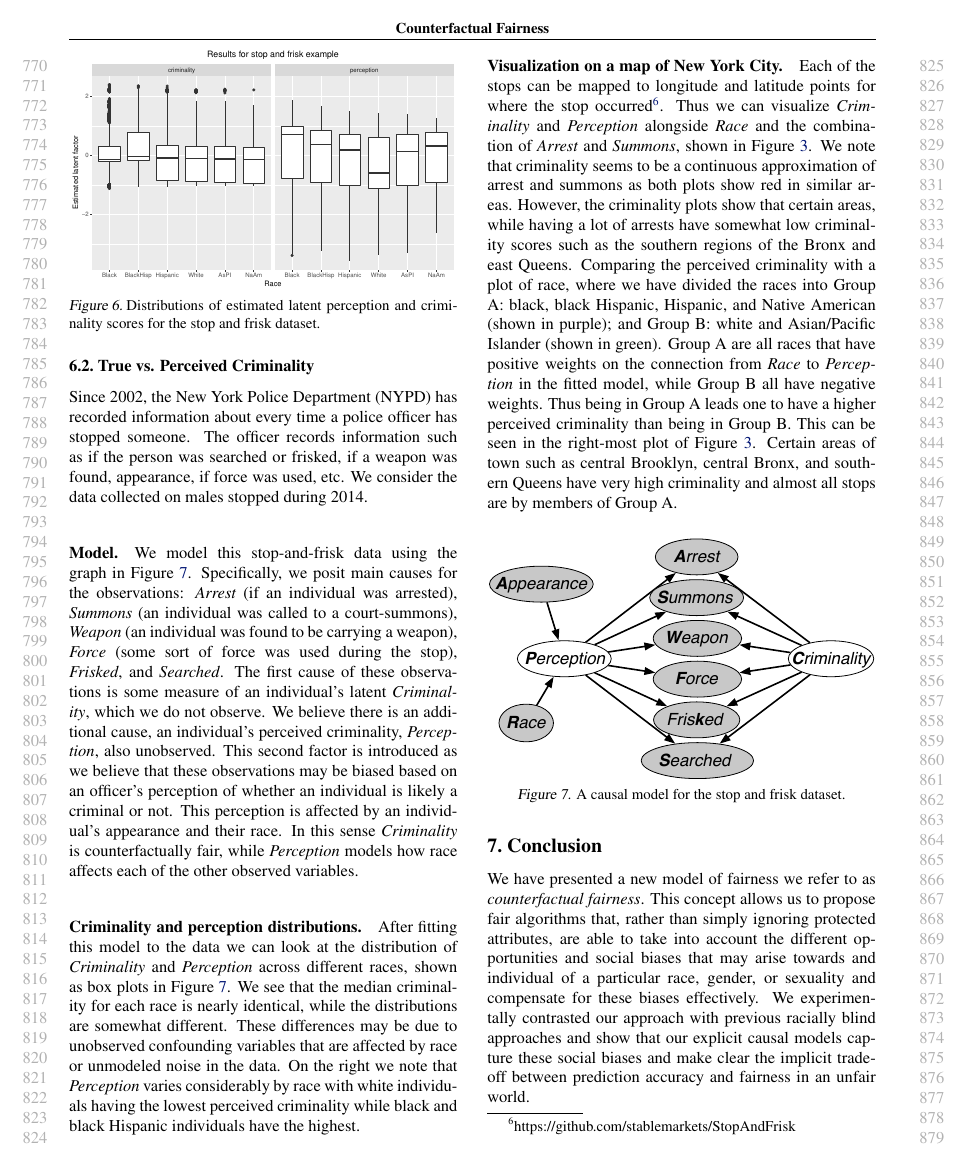
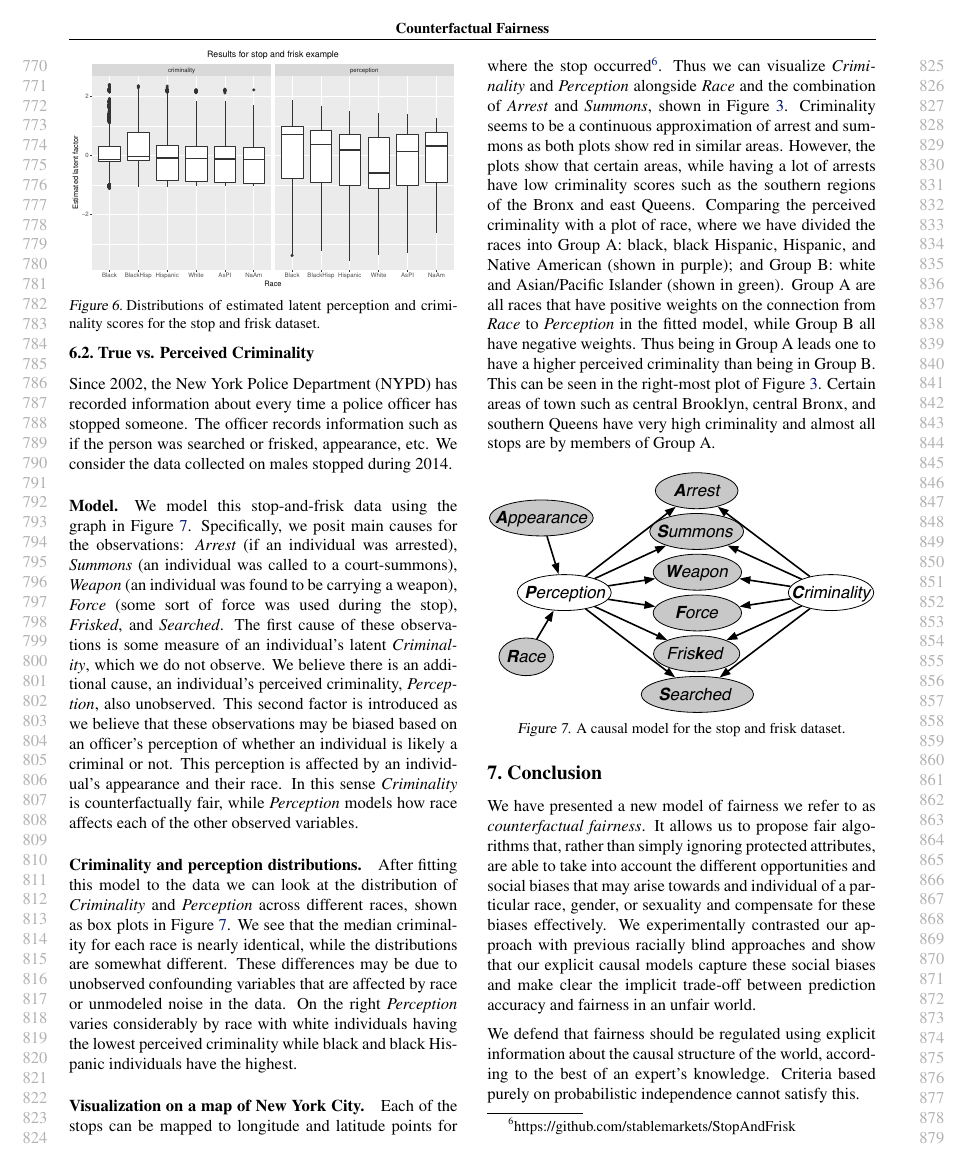
Before and after one commit to joftius/fairness, a LaTeX paper (writeup/ricardo_draft.tex, which reads writeup/experiments.tex): page 8 of 10. Compiled offline with pdfLaTeX.

Commit message:
8 pages bitches\!

```diff
--- a/writeup/experiments.tex
+++ b/writeup/experiments.tex
@@ -176,17 +176,19 @@ RMSE & 0.873 & 0.894 & 0.929 & 0.918 \\
 Since 2002, the New York Police Department (NYPD) has recorded
 information about every time a police officer has stopped someone. The
 officer records information such as if the person was searched or
-frisked, if a weapon was found, appearance, if force was used, etc. We
+frisked, % if a weapon was found,
+appearance, % if force was used,
+etc. We
 consider the data collected on males stopped during 2014. % We limit our analysis to looking at just males stopped as this accounts for more than $90\%$ of the data.
 
 \paragraph{Model.}
 We model this stop-and-frisk data using the graph in Figure~\ref{figure.stop_and_frisk}. Specifically, we posit main causes for the observations: \emph{Arrest} (if an individual was arrested), \emph{Summons} (an individual was called to a court-summons), \emph{Weapon} (an individual was found to be carrying a weapon), \emph{Force} (some sort of force was used during the stop), \emph{Frisked}, and \emph{Searched}. The first cause of these observations is some measure of an individual's latent \emph{Criminality}, which we do not observe. We believe there is an additional cause, an individual's perceived criminality, \emph{Perception}, also unobserved. This second factor is introduced as we believe that these observations may be biased based on an officer's perception of whether an individual is likely a criminal or not. This perception is affected by an individual's appearance and their race. In this sense \emph{Criminality} is counterfactually fair, while \emph{Perception} models how race affects each of the other observed variables.
 
 \paragraph{Criminality and perception distributions.}
-After fitting this model to the data we can look at the distribution of \emph{Criminality} and \emph{Perception} across different races, shown as box plots in Figure~\ref{figure.stop_and_frisk}. We see that the median criminality for each race is nearly identical, while the distributions are somewhat different. These differences may be due to unobserved confounding variables that are affected by race or unmodeled noise in the data. On the right we note that \emph{Perception} varies considerably by race with white individuals having the lowest perceived criminality while black and black Hispanic individuals have the highest.
+After fitting this model to the data we can look at the distribution of \emph{Criminality} and \emph{Perception} across different races, shown as box plots in Figure~\ref{figure.stop_and_frisk}. We see that the median criminality for each race is nearly identical, while the distributions are somewhat different. These differences may be due to unobserved confounding variables that are affected by race or unmodeled noise in the data. On the right  \emph{Perception} varies considerably by race with white individuals having the lowest perceived criminality while black and black Hispanic individuals have the highest.
 
 \paragraph{Visualization on a map of New York City.}
-Each of the stops can be mapped to longitude and latitude points for where the stop occurred\footnote{https://github.com/stablemarkets/StopAndFrisk}. Thus we can visualize \emph{Criminality} and \emph{Perception} alongside \emph{Race} and the combination of \emph{Arrest} and \emph{Summons}, shown in Figure~\ref{figure.criminality}. We note that criminality seems to be a continuous approximation of arrest and summons as both plots show red in similar areas. However, the criminality plots show that certain areas, while having a lot of arrests have somewhat low criminality scores such as the southern regions of the Bronx and east Queens. Comparing the perceived criminality with a plot of race, where we have divided the races into Group A: black, black Hispanic, Hispanic, and Native American (shown in purple); and Group B: white and Asian/Pacific Islander (shown in green). Group A are all races that have positive weights on the connection from \emph{Race} to \emph{Perception} in the fitted model, while Group B all have negative weights. Thus being in Group A leads one to have a higher perceived criminality than being in Group B. This can be seen in the right-most plot of Figure~\ref{figure.criminality}. Certain areas of town such as central Brooklyn, central Bronx, and southern Queens have very high criminality and almost all stops are by members of Group A.
+Each of the stops can be mapped to longitude and latitude points for where the stop occurred\footnote{https://github.com/stablemarkets/StopAndFrisk}. Thus we can visualize \emph{Criminality} and \emph{Perception} alongside \emph{Race} and the combination of \emph{Arrest} and \emph{Summons}, shown in Figure~\ref{figure.criminality}.  Criminality seems to be a continuous approximation of arrest and summons as both plots show red in similar areas. However, the plots show that certain areas, while having a lot of arrests have  low criminality scores such as the southern regions of the Bronx and east Queens. Comparing the perceived criminality with a plot of race, where we have divided the races into Group A: black, black Hispanic, Hispanic, and Native American (shown in purple); and Group B: white and Asian/Pacific Islander (shown in green). Group A are all races that have positive weights on the connection from \emph{Race} to \emph{Perception} in the fitted model, while Group B all have negative weights. Thus being in Group A leads one to have a higher perceived criminality than being in Group B. This can be seen in the right-most plot of Figure~\ref{figure.criminality}. Certain areas of town such as central Brooklyn, central Bronx, and southern Queens have very high criminality and almost all stops are by members of Group A.
 
 \begin{figure}[th]
 \begin{center}
--- a/writeup/ricardo_draft.tex
+++ b/writeup/ricardo_draft.tex
@@ -145,7 +145,7 @@
 \section{Conclusion}
 \label{sec:conclusion}
 We have presented a new model of fairness we refer to as {\em
-  counterfactual fairness}. This concept allows us to propose fair
+  counterfactual fairness}. It allows us to propose fair
 algorithms that, rather than simply ignoring protected attributes, are
 able to take into account the different opportunities and social biases
 that may arise towards and individual of a particular race, gender, or
```
